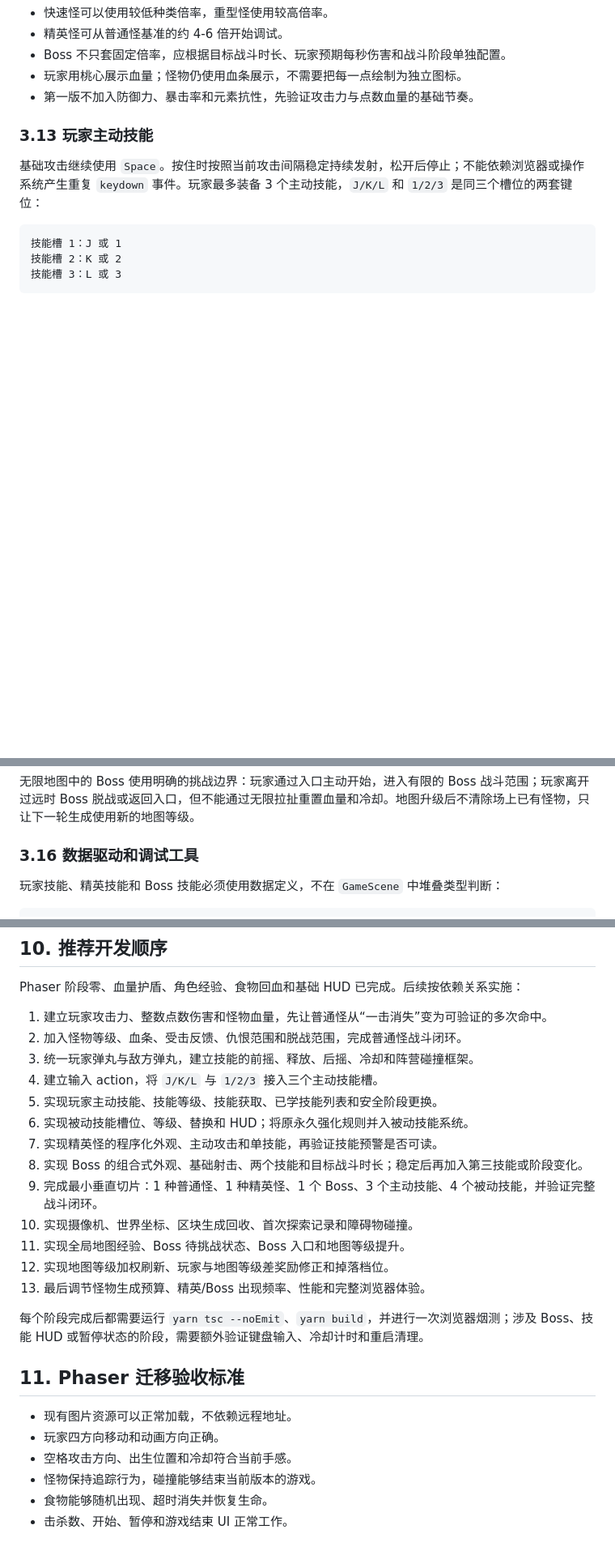
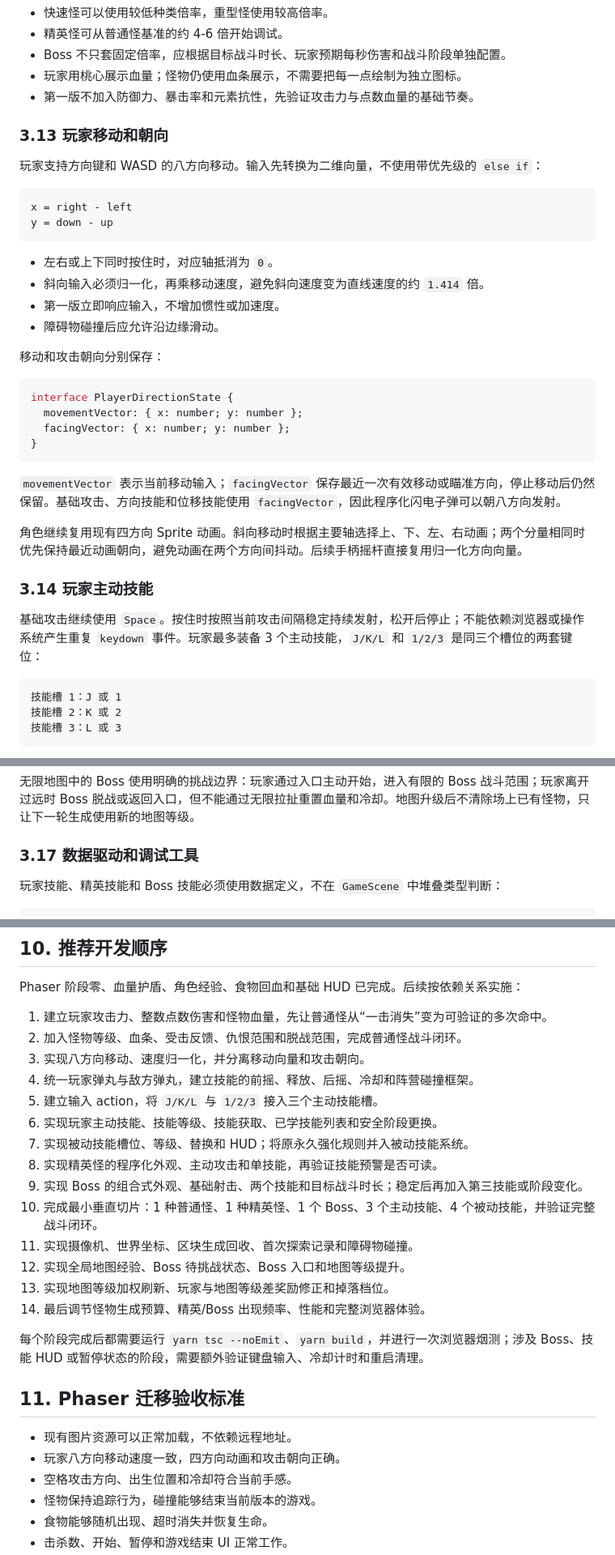
Before and after one commit to SevenNorth/pixi_game, a Markdown page: docs/game-roadmap.md, 3 parts joined by grey strips. Shown at 81% size. Drawn GitHub-style; blank space fills up the shorter version.

Commit message:
docs: plan eight-direction movement

````diff
--- a/docs/game-roadmap.md
+++ b/docs/game-roadmap.md
@@ -321,7 +321,34 @@ maxHp = Math.round(normalMaxHp * speciesHpMultiplier * rankHpMultiplier);
 - 玩家用桃心展示血量；怪物仍使用血条展示，不需要把每一点绘制为独立图标。
 - 第一版不加入防御力、暴击率和元素抗性，先验证攻击力与点数血量的基础节奏。
 
-### 3.13 玩家主动技能
+### 3.13 玩家移动和朝向
+
+玩家支持方向键和 WASD 的八方向移动。输入先转换为二维向量，不使用带优先级的 `else if`：
+
+```text
+x = right - left
+y = down - up
+```
+
+- 左右或上下同时按住时，对应轴抵消为 `0`。
+- 斜向输入必须归一化，再乘移动速度，避免斜向速度变为直线速度的约 `1.414` 倍。
+- 第一版立即响应输入，不增加惯性或加速度。
+- 障碍物碰撞后应允许沿边缘滑动。
+
+移动和攻击朝向分别保存：
+
+```ts
+interface PlayerDirectionState {
+  movementVector: { x: number; y: number };
+  facingVector: { x: number; y: number };
+}
+```
+
+`movementVector` 表示当前移动输入；`facingVector` 保存最近一次有效移动或瞄准方向，停止移动后仍然保留。基础攻击、方向技能和位移技能使用 `facingVector`，因此程序化闪电子弹可以朝八方向发射。
+
+角色继续复用现有四方向 Sprite 动画。斜向移动时根据主要轴选择上、下、左、右动画；两个分量相同时优先保持最近动画朝向，避免动画在两个方向间抖动。后续手柄摇杆直接复用归一化方向向量。
+
+### 3.14 玩家主动技能
 
 基础攻击继续使用 `Space`。按住时按照当前攻击间隔稳定持续发射，松开后停止；不能依赖浏览器或操作系统产生重复 `keydown` 事件。玩家最多装备 3 个主动技能，`J/K/L` 和 `1/2/3` 是同三个槽位的两套键位：
 
@@ -388,7 +415,7 @@ Boss 血量需要根据玩家预期每秒伤害、主动技能伤害和战斗阶
 
 无限地图中的 Boss 使用明确的挑战边界：玩家通过入口主动开始，进入有限的 Boss 战斗范围；玩家离开过远时 Boss 脱战或返回入口，但不能通过无限拉扯重置血量和冷却。地图升级后不清除场上已有怪物，只让下一轮生成使用新的地图等级。
 
-### 3.16 数据驱动和调试工具
+### 3.17 数据驱动和调试工具
 
 玩家技能、精英技能和 Boss 技能必须使用数据定义，不在 `GameScene` 中堆叠类型判断：
 
@@ -750,24 +784,25 @@ Phaser 阶段零、血量护盾、角色经验、食物回血和基础 HUD 已
 
 1. 建立玩家攻击力、整数点数伤害和怪物血量，先让普通怪从“一击消失”变为可验证的多次命中。
 2. 加入怪物等级、血条、受击反馈、仇恨范围和脱战范围，完成普通怪战斗闭环。
-3. 统一玩家弹丸与敌方弹丸，建立技能的前摇、释放、后摇、冷却和阵营碰撞框架。
-4. 建立输入 action，将 `J/K/L` 与 `1/2/3` 接入三个主动技能槽。
-5. 实现玩家主动技能、技能等级、技能获取、已学技能列表和安全阶段更换。
-6. 实现被动技能槽位、等级、替换和 HUD；将原永久强化规则并入被动技能系统。
-7. 实现精英怪的程序化外观、主动攻击和单技能，再验证技能预警是否可读。
-8. 实现 Boss 的组合式外观、基础射击、两个技能和目标战斗时长；稳定后再加入第三技能或阶段变化。
-9. 完成最小垂直切片：1 种普通怪、1 种精英怪、1 个 Boss、3 个主动技能、4 个被动技能，并验证完整战斗闭环。
-10. 实现摄像机、世界坐标、区块生成回收、首次探索记录和障碍物碰撞。
-11. 实现全局地图经验、Boss 待挑战状态、Boss 入口和地图等级提升。
-12. 实现地图等级加权刷新、玩家与地图等级差奖励修正和掉落档位。
-13. 最后调节怪物生成预算、精英/Boss 出现频率、性能和完整浏览器体验。
+3. 实现八方向移动、速度归一化，并分离移动向量和攻击朝向。
+4. 统一玩家弹丸与敌方弹丸，建立技能的前摇、释放、后摇、冷却和阵营碰撞框架。
+5. 建立输入 action，将 `J/K/L` 与 `1/2/3` 接入三个主动技能槽。
+6. 实现玩家主动技能、技能等级、技能获取、已学技能列表和安全阶段更换。
+7. 实现被动技能槽位、等级、替换和 HUD；将原永久强化规则并入被动技能系统。
+8. 实现精英怪的程序化外观、主动攻击和单技能，再验证技能预警是否可读。
+9. 实现 Boss 的组合式外观、基础射击、两个技能和目标战斗时长；稳定后再加入第三技能或阶段变化。
+10. 完成最小垂直切片：1 种普通怪、1 种精英怪、1 个 Boss、3 个主动技能、4 个被动技能，并验证完整战斗闭环。
+11. 实现摄像机、世界坐标、区块生成回收、首次探索记录和障碍物碰撞。
+12. 实现全局地图经验、Boss 待挑战状态、Boss 入口和地图等级提升。
+13. 实现地图等级加权刷新、玩家与地图等级差奖励修正和掉落档位。
+14. 最后调节怪物生成预算、精英/Boss 出现频率、性能和完整浏览器体验。
 
 每个阶段完成后都需要运行 `yarn tsc --noEmit`、`yarn build`，并进行一次浏览器烟测；涉及 Boss、技能 HUD 或暂停状态的阶段，需要额外验证键盘输入、冷却计时和重启清理。
 
 ## 11. Phaser 迁移验收标准
 
 - 现有图片资源可以正常加载，不依赖远程地址。
-- 玩家四方向移动和动画方向正确。
+- 玩家八方向移动速度一致，四方向动画和攻击朝向正确。
 - 空格攻击方向、出生位置和冷却符合当前手感。
 - 怪物保持追踪行为，碰撞能够结束当前版本的游戏。
 - 食物能够随机出现、超时消失并恢复生命。
````
Also changed, not shown: other parts of docs/game-roadmap.md (+10 -3 lines).
